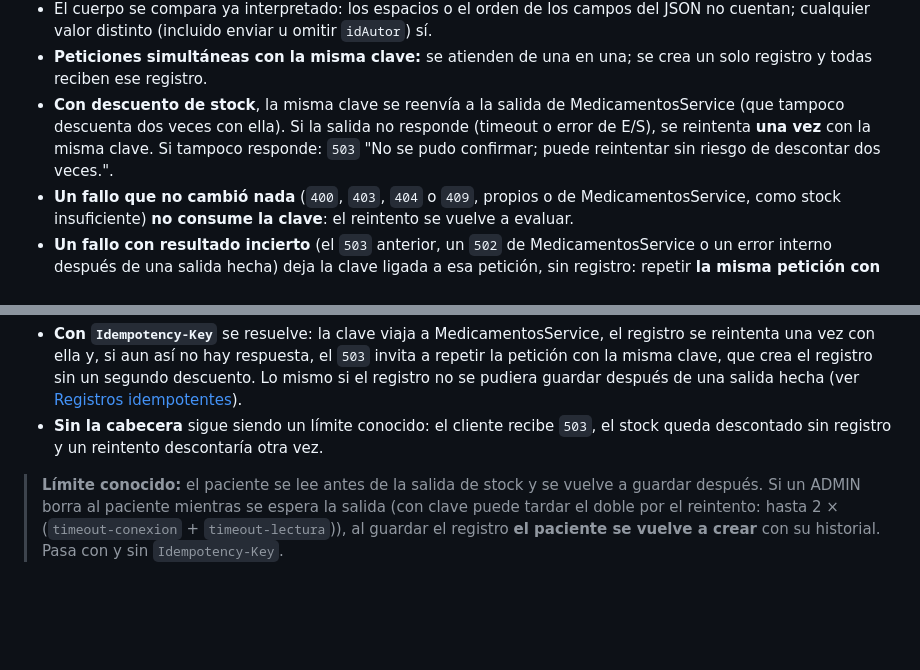
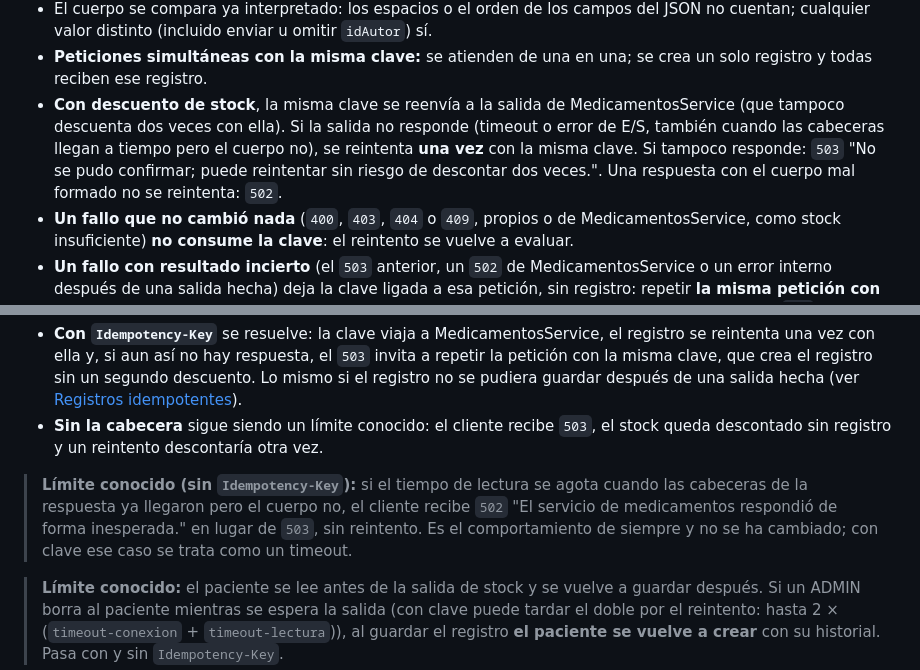
Before and after one commit to Manuel-Posada/PachocloSystem, a Markdown page: PachocloSystem/README.md, 2 parts joined by grey strips. Drawn GitHub-style; blank space fills up the shorter version.

Commit message:
docs(historial): cuerpo tardío con y sin clave en el README
Co-Authored-By: Claude Opus 5.5 <noreply@anthropic.com>

```diff
--- a/PachocloSystem/README.md
+++ b/PachocloSystem/README.md
@@ -136,9 +136,10 @@ curl -X POST localhost:8080/api/pacientes/PAC-0001/historial \
 - **Peticiones simultáneas con la misma clave:** se atienden de una en una; se crea un solo
   registro y todas reciben ese registro.
 - **Con descuento de stock**, la misma clave se reenvía a la salida de MedicamentosService (que
-  tampoco descuenta dos veces con ella). Si la salida no responde (timeout o error de E/S), se
-  reintenta **una vez** con la misma clave. Si tampoco responde: `503` "No se pudo confirmar; puede
-  reintentar sin riesgo de descontar dos veces.".
+  tampoco descuenta dos veces con ella). Si la salida no responde (timeout o error de E/S, también
+  cuando las cabeceras llegan a tiempo pero el cuerpo no), se reintenta **una vez** con la misma
+  clave. Si tampoco responde: `503` "No se pudo confirmar; puede reintentar sin riesgo de descontar
+  dos veces.". Una respuesta con el cuerpo mal formado no se reintenta: `502`.
 - **Un fallo que no cambió nada** (`400`, `403`, `404` o `409`, propios o de MedicamentosService,
   como stock insuficiente) **no consume la clave**: el reintento se vuelve a evaluar.
 - **Un fallo con resultado incierto** (el `503` anterior, un `502` de MedicamentosService o un
@@ -248,6 +249,11 @@ descontado sin registro:
   [Registros idempotentes](#registros-idempotentes-idempotency-key)).
 - **Sin la cabecera** sigue siendo un límite conocido: el cliente recibe `503`, el stock queda
   descontado sin registro y un reintento descontaría otra vez.
+
+> **Límite conocido (sin `Idempotency-Key`):** si el tiempo de lectura se agota cuando las
+> cabeceras de la respuesta ya llegaron pero el cuerpo no, el cliente recibe `502` "El servicio de
+> medicamentos respondió de forma inesperada." en lugar de `503`, sin reintento. Es el
+> comportamiento de siempre y no se ha cambiado; con clave ese caso se trata como un timeout.
 
 > **Límite conocido:** el paciente se lee antes de la salida de stock y se vuelve a guardar después.
 > Si un ADMIN borra al paciente mientras se espera la salida (con clave puede tardar el doble por el
```
